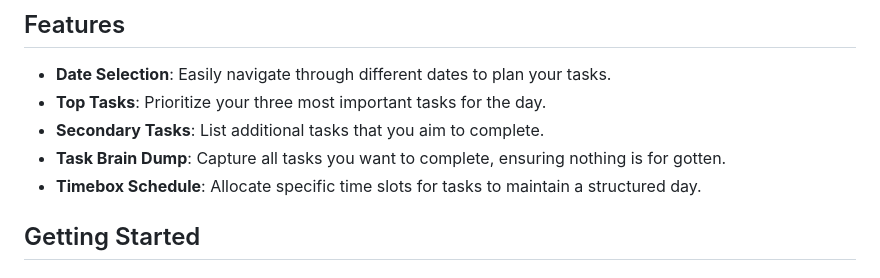
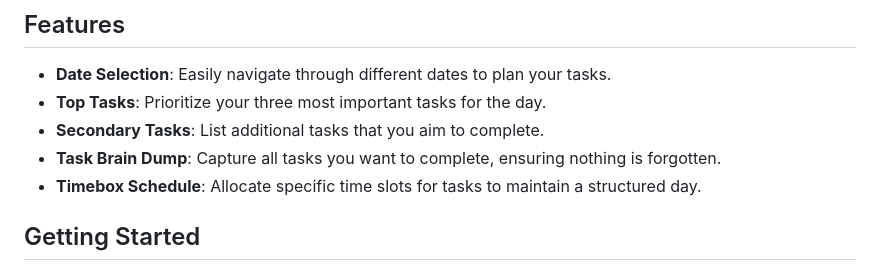
Before and after one commit to treezy254/optimal-human, a Markdown page: README.md, the part around the change. Rendered like a GitHub page.

```diff
--- a/README.md
+++ b/README.md
@@ -10,7 +10,7 @@ Welcome to the **Daily Timebox App**! This application is designed to help you m
 - **Date Selection**: Easily navigate through different dates to plan your tasks.
 - **Top Tasks**: Prioritize your three most important tasks for the day.
 - **Secondary Tasks**: List additional tasks that you aim to complete.
-- **Task Brain Dump**: Capture all tasks you want to complete, ensuring nothing is for gotten.
+- **Task Brain Dump**: Capture all tasks you want to complete, ensuring nothing is forgotten.
 - **Timebox Schedule**: Allocate specific time slots for tasks to maintain a structured day.
 
 ## Getting Started
```
